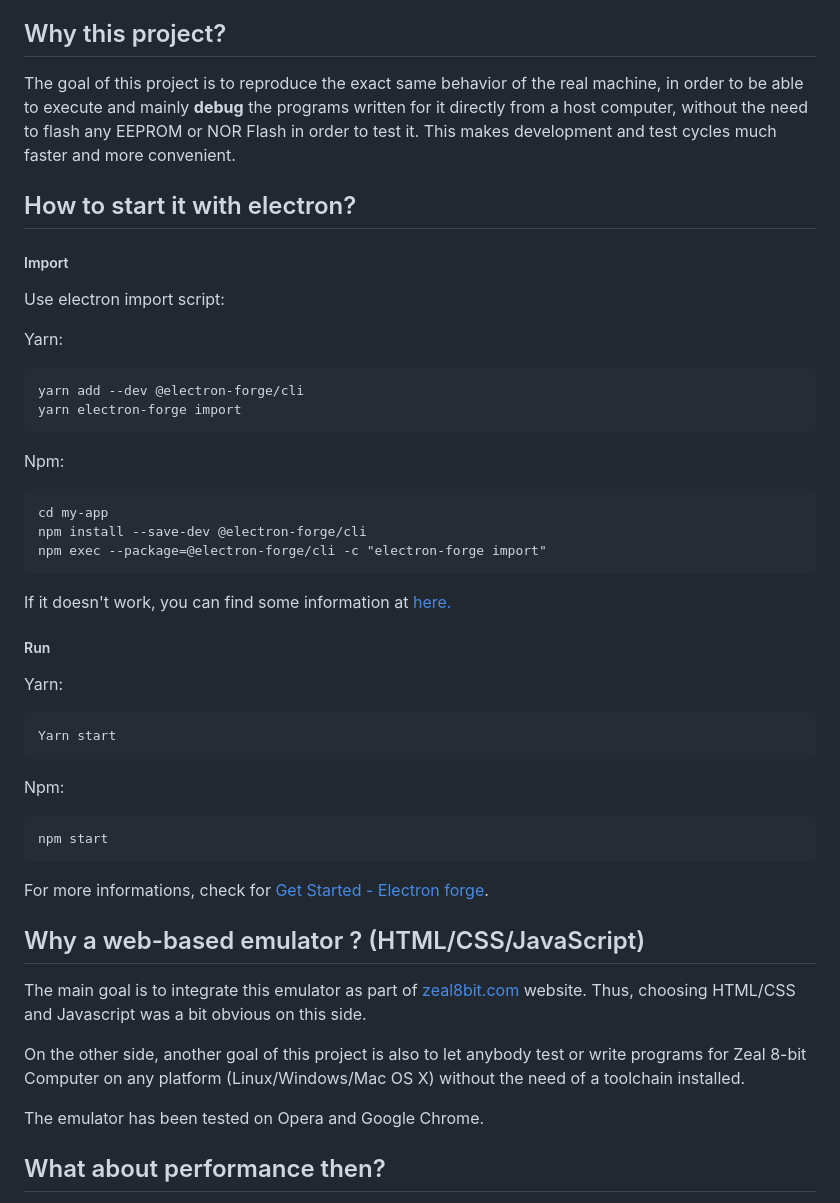
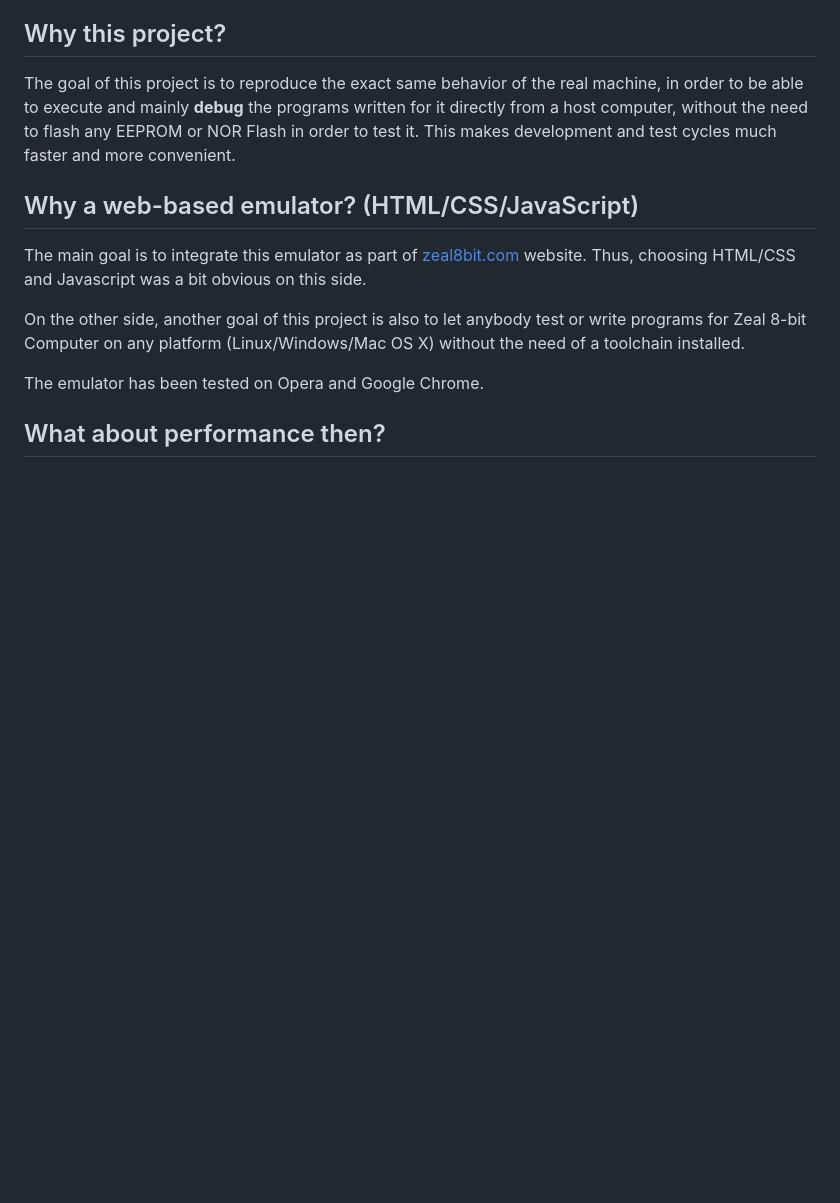
Before and after one commit to Zeal8bit/Zeal-WebEmulator, a Markdown page: README.md, the part around one of its changes. Rendered like a GitHub page; blank space fills up the shorter version.

````diff
--- a/README.md
+++ b/README.md
@@ -14,46 +14,7 @@ This project is a software emulator for Zeal 8-bit Computer: a homebrew 8-bit co
 
 The goal of this project is to reproduce the exact same behavior of the real machine, in order to be able to execute and mainly **debug** the programs written for it directly from a host computer, without the need to flash any EEPROM or NOR Flash in order to test it. This makes development and test cycles much faster and more convenient.
 
-## How to start it with electron?
-
-##### Import
-
-Use electron import script:
-
-Yarn:
-
-```
-yarn add --dev @electron-forge/cli
-yarn electron-forge import
-```
-
-Npm:
-
-```
-cd my-app
-npm install --save-dev @electron-forge/cli
-npm exec --package=@electron-forge/cli -c "electron-forge import"
-```
-
-If it doesn't work, you can find some information at [here.](https://www.electronforge.io/import-existing-project)
-
-##### Run
-
-Yarn:
-
-```
-Yarn start
-```
-
-Npm:
-
-```
-npm start
-```
-
-For more informations, check for [Get Started - Electron forge](https://www.electronforge.io/).
-
-## Why a web-based emulator ? (HTML/CSS/JavaScript)
+## Why a web-based emulator? (HTML/CSS/JavaScript)
 
 The main goal is to integrate this emulator as part of [zeal8bit.com](https://zeal8bit.com) website. Thus, choosing HTML/CSS and Javascript was a bit obvious on this side.
 
````
Also changed, not shown: other parts of README.md (+56 -20 lines).
